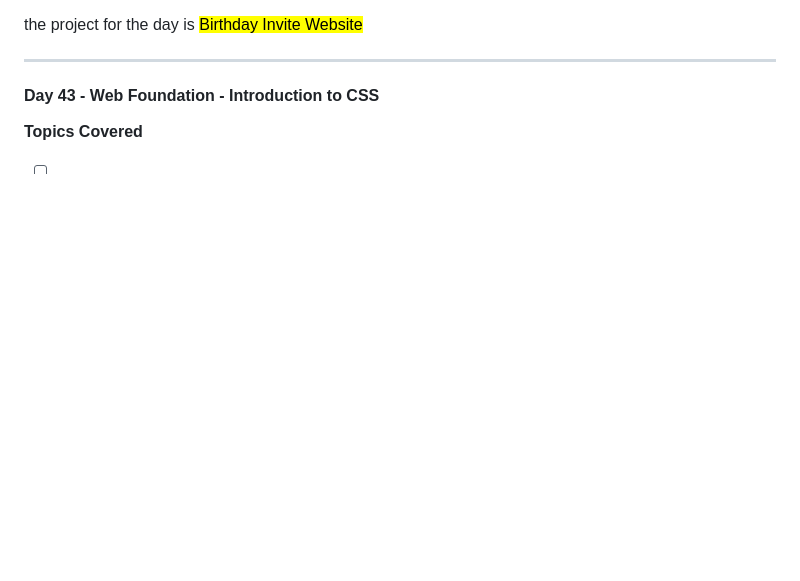
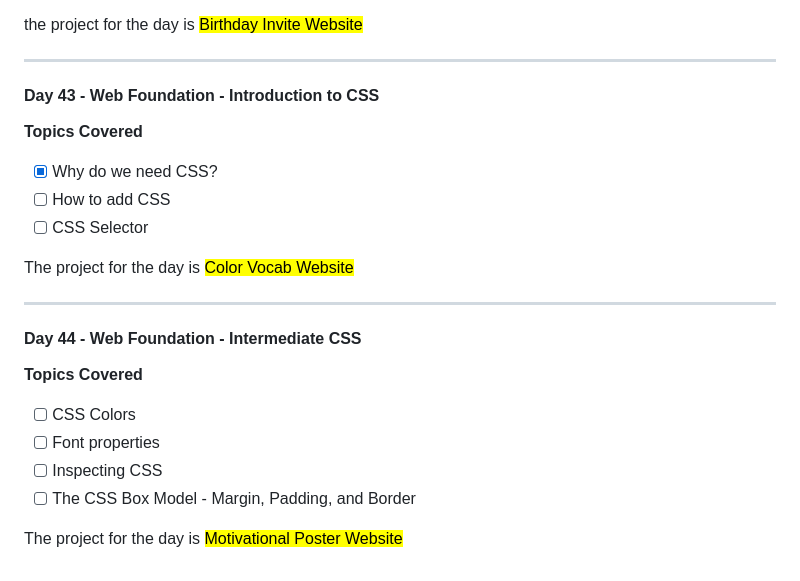
Before and after one commit to ManavMittal12/Python_bootcamp_100days, a Markdown page: README.md, the part around the change. Drawn GitHub-style; blank space fills up the shorter version.

Commit message:
docs: Update the "README.md" file for day 43 progress (# Day 43)

```diff
--- a/README.md
+++ b/README.md
@@ -389,4 +389,21 @@ the project for the day is <mark>Birthday Invite Website</mark>
 #### Day 43 - Web Foundation - Introduction to CSS
 **Topics Covered**
 
-- [ ]
+- [x] Why do we need CSS?
+- [ ] How to add CSS
+- [ ] CSS Selector
+
+The project for the day is <mark>Color Vocab Website</mark>
+
+
+----
+
+#### Day 44 - Web Foundation - Intermediate CSS
+**Topics Covered**
+
+- [ ] CSS Colors
+- [ ] Font properties
+- [ ] Inspecting CSS
+- [ ] The CSS Box Model - Margin, Padding, and Border
+
+The project for the day is <mark>Motivational Poster Website</mark>
```
